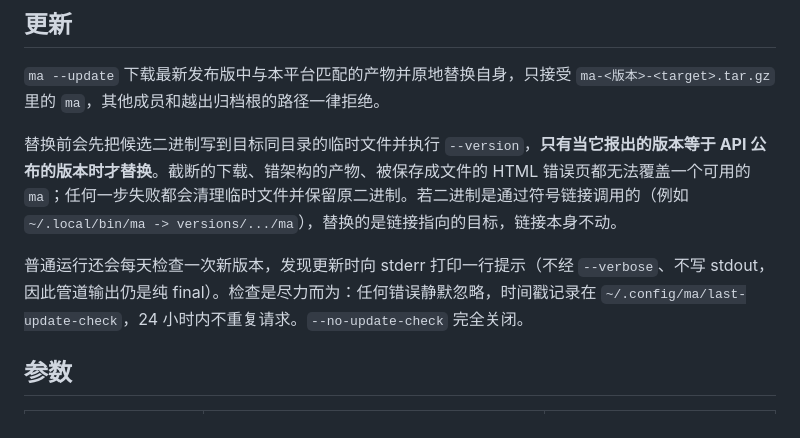
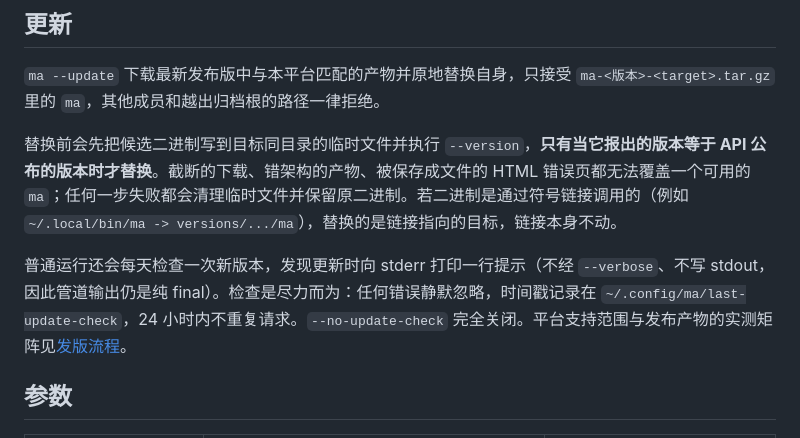
Before and after one commit to lihuu/mini-agent, a Markdown page: docs/usage.md, the part around the change. GitHub-like rendering.

```diff
--- a/docs/usage.md
+++ b/docs/usage.md
@@ -36,7 +36,7 @@ cd /path/to/your/project
 
 替换前会先把候选二进制写到目标同目录的临时文件并执行 `--version`，**只有当它报出的版本等于 API 公布的版本时才替换**。截断的下载、错架构的产物、被保存成文件的 HTML 错误页都无法覆盖一个可用的 `ma`；任何一步失败都会清理临时文件并保留原二进制。若二进制是通过符号链接调用的（例如 `~/.local/bin/ma -> versions/.../ma`），替换的是链接指向的目标，链接本身不动。
 
-普通运行还会每天检查一次新版本，发现更新时向 stderr 打印一行提示（不经 `--verbose`、不写 stdout，因此管道输出仍是纯 final）。检查是尽力而为：任何错误静默忽略，时间戳记录在 `~/.config/ma/last-update-check`，24 小时内不重复请求。`--no-update-check` 完全关闭。
+普通运行还会每天检查一次新版本，发现更新时向 stderr 打印一行提示（不经 `--verbose`、不写 stdout，因此管道输出仍是纯 final）。检查是尽力而为：任何错误静默忽略，时间戳记录在 `~/.config/ma/last-update-check`，24 小时内不重复请求。`--no-update-check` 完全关闭。平台支持范围与发布产物的实测矩阵见[发版流程](releasing.md#平台支持范围实测)。
 
 ## 参数
 
```
Also changed, not shown: README.md (+3 -1 lines), docs/releasing.md (added, +122 -0 lines).
